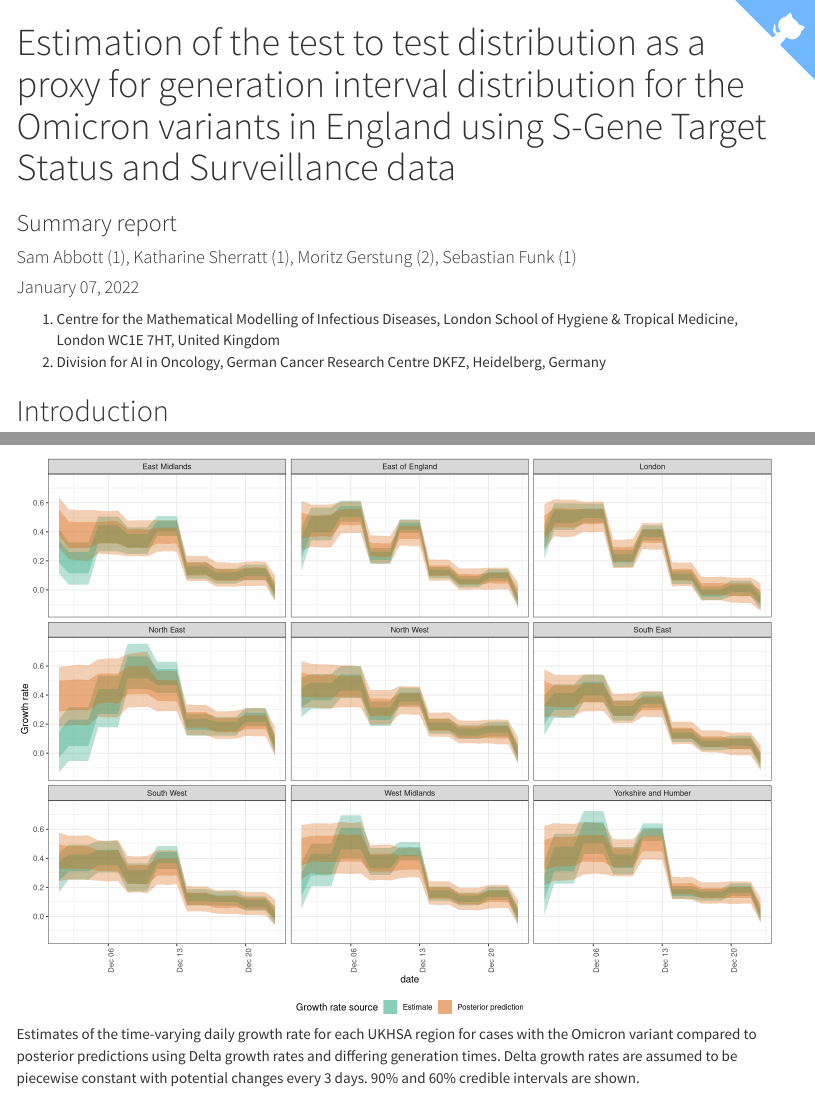
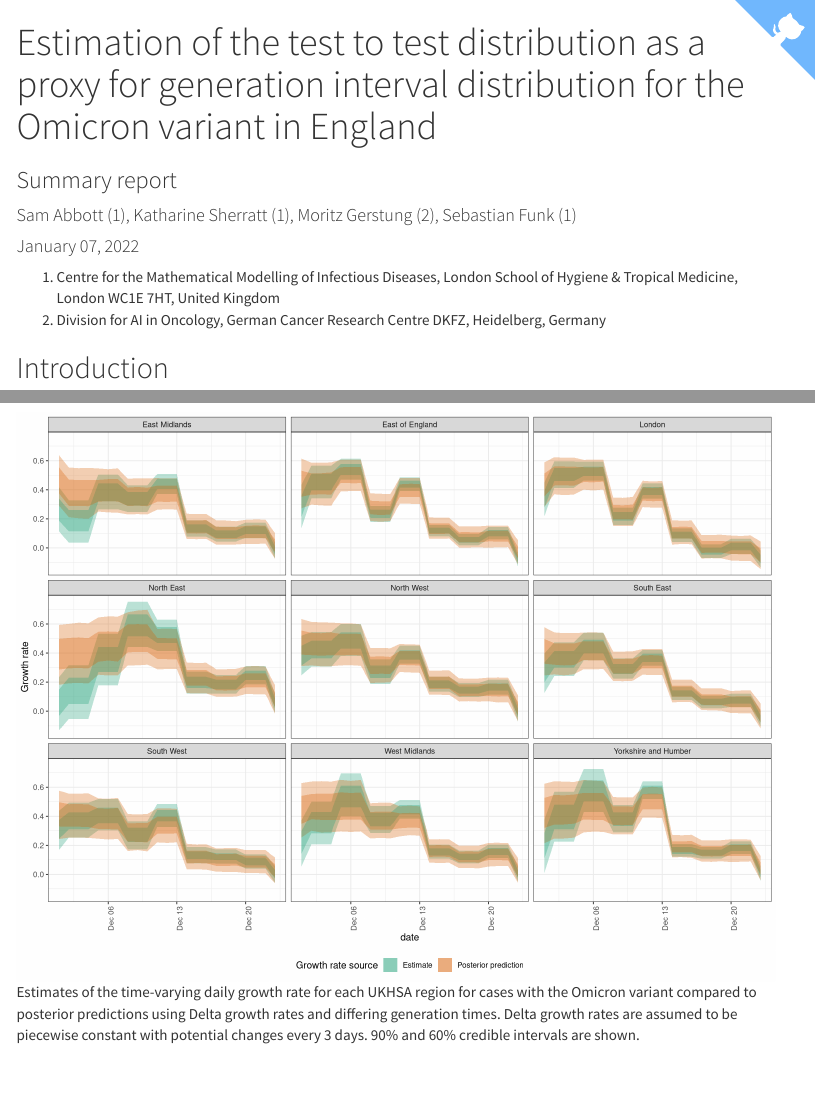
Before and after one commit to epiforecasts/omicron-sgtf-forecast, an R Markdown document (writeup/generation-time.Rmd): the page in a window 1100 px wide, from its top, and a second part further down, joined at a grey line. Rendered offline with R 4.5, knitr and Pandoc, with nearby package versions; some code elsewhere in the file could not run offline; a font, style sheet, LaTeX package, included part or bibliography that could not be used is replaced or left out; menus at the side of the page are left out.

Commit message:
update title

```diff
--- a/writeup/generation-time.Rmd
+++ b/writeup/generation-time.Rmd
@@ -1,5 +1,5 @@
 ---
-title: "Estimation of the test to test distribution as a proxy for generation interval distribution for the Omicron variants in England using S-Gene Target Status and Surveillance data"
+title: "Estimation of the test to test distribution as a proxy for generation interval distribution for the Omicron variant in England"
 subtitle: "Summary report"
 author: Sam Abbott (1), Katharine Sherratt (1), Moritz Gerstung (2), Sebastian Funk (1)
 bibliography: library.bib
```
